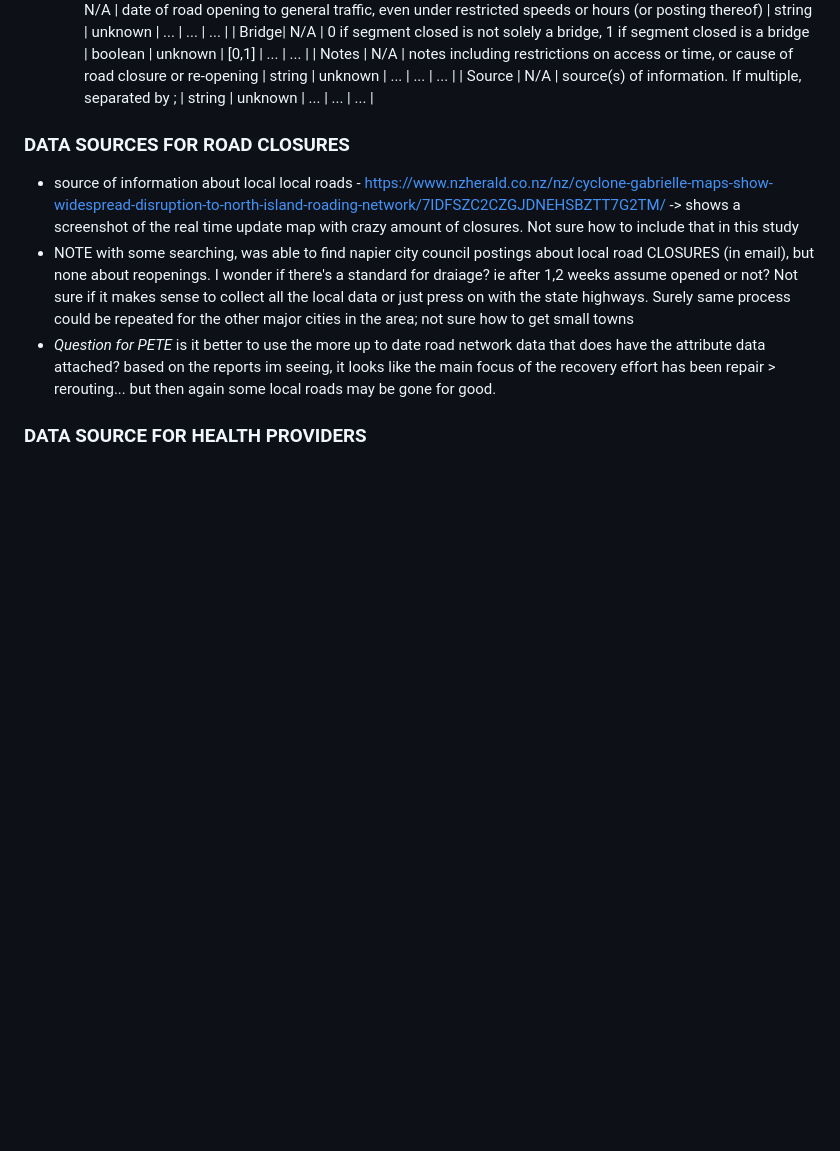
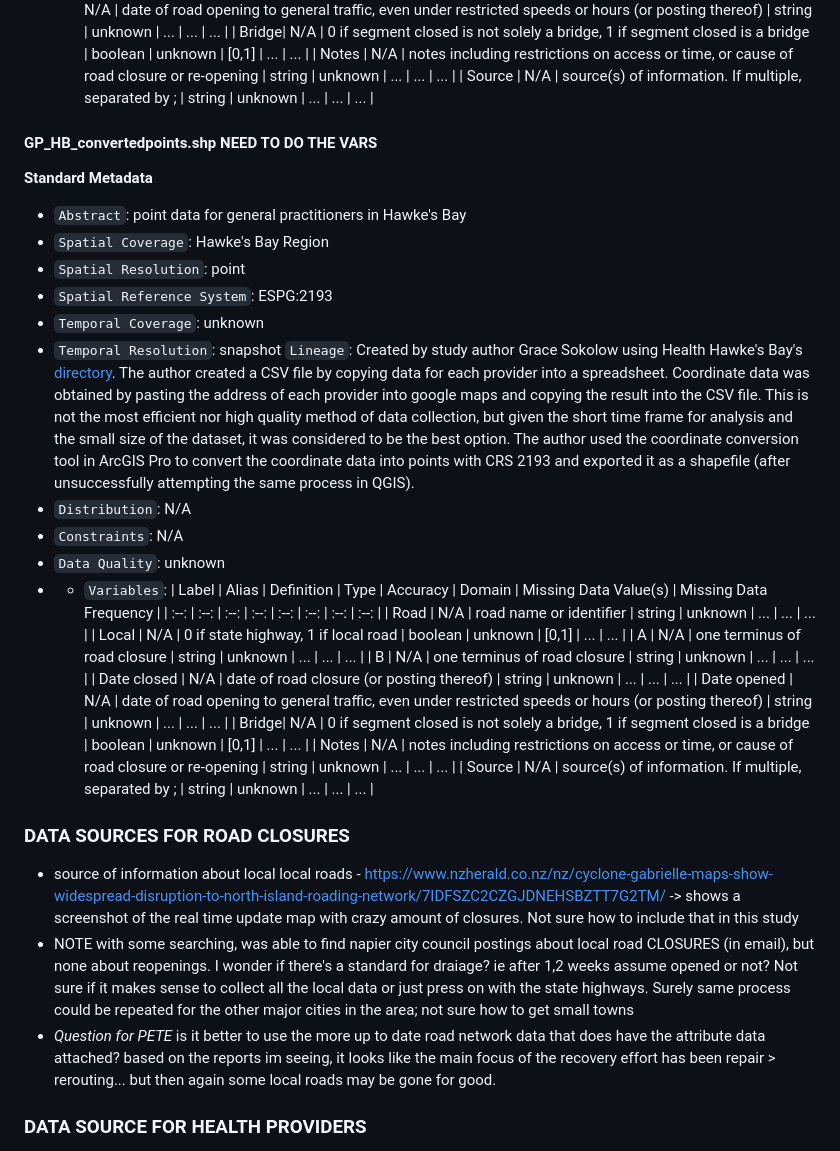
Before and after one commit to gsokolow/Flooding-and-Healthcare-2024, a Markdown page: docs/report/analysis_plan.md, the part around the change. Rendered like a GitHub page; blank space fills up the shorter version.

Commit message:
need to just add variable definitions in metadata

```diff
--- a/docs/report/analysis_plan.md
+++ b/docs/report/analysis_plan.md
@@ -212,6 +212,33 @@ This metadata file can be found under data > metadata > 2018_Census_Statistical_
 | Notes | N/A | notes including restrictions on access or time, or cause of road closure or re-opening | string | unknown | ... | ... | ... |
 | Source | N/A | source(s) of information. If multiple, separated by ; | string | unknown | ... | ... | ... |
 
+#### GP_HB_convertedpoints.shp NEED TO DO THE VARS
+
+**Standard Metadata**
+
+- `Abstract`: point data for general practitioners in Hawke's Bay
+- `Spatial Coverage`: Hawke's Bay Region
+- `Spatial Resolution`: point
+- `Spatial Reference System`: ESPG:2193
+- `Temporal Coverage`: unknown
+- `Temporal Resolution`: snapshot
+  `Lineage`: Created by study author Grace Sokolow using Health Hawke's Bay's [directory](https://healthhb.co.nz/general-practices/). The author created a CSV file by copying data for each provider into a spreadsheet. Coordinate data was obtained by pasting the address of each provider into google maps and copying the result into the CSV file. This is not the most efficient nor high quality method of data collection, but given the short time frame for analysis and the small size of the dataset, it was considered to be the best option. The author used the coordinate conversion tool in ArcGIS Pro to convert the coordinate data into points with CRS 2193 and exported it as a shapefile (after unsuccessfully attempting the same process in QGIS).
+- `Distribution`: N/A
+- `Constraints`: N/A
+- `Data Quality`: unknown
+- - `Variables`:
+   | Label | Alias | Definition | Type | Accuracy | Domain | Missing Data Value(s) | Missing Data Frequency |
+| :--: | :--: | :--: | :--: | :--: | :--: | :--: | :--: |
+| Road | N/A | road name or identifier | string | unknown | ... | ... | ... |
+| Local | N/A | 0 if state highway, 1 if local road | boolean | unknown | \[0,1] | ... | ... |
+| A | N/A | one terminus of road closure | string | unknown | ... | ... | ... |
+| B | N/A | one terminus of road closure | string | unknown | ... | ... | ... |
+| Date closed | N/A | date of road closure (or posting thereof) | string | unknown | ... | ... | ... |
+| Date opened | N/A | date of road opening to general traffic, even under restricted speeds or hours (or posting thereof) | string | unknown | ... | ... | ... |
+| Bridge| N/A | 0 if segment closed is not solely a bridge, 1 if segment closed is a bridge | boolean | unknown | \[0,1] | ... | ... |
+| Notes | N/A | notes including restrictions on access or time, or cause of road closure or re-opening | string | unknown | ... | ... | ... |
+| Source | N/A | source(s) of information. If multiple, separated by ; | string | unknown | ... | ... | ... |
+
 
 ### DATA SOURCES FOR ROAD CLOSURES
 - source of information about local local roads - https://www.nzherald.co.nz/nz/cyclone-gabrielle-maps-show-widespread-disruption-to-north-island-roading-network/7IDFSZC2CZGJDNEHSBZTT7G2TM/ -> shows a screenshot of the real time update map with crazy amount of closures. Not sure how to include that in this study
```
